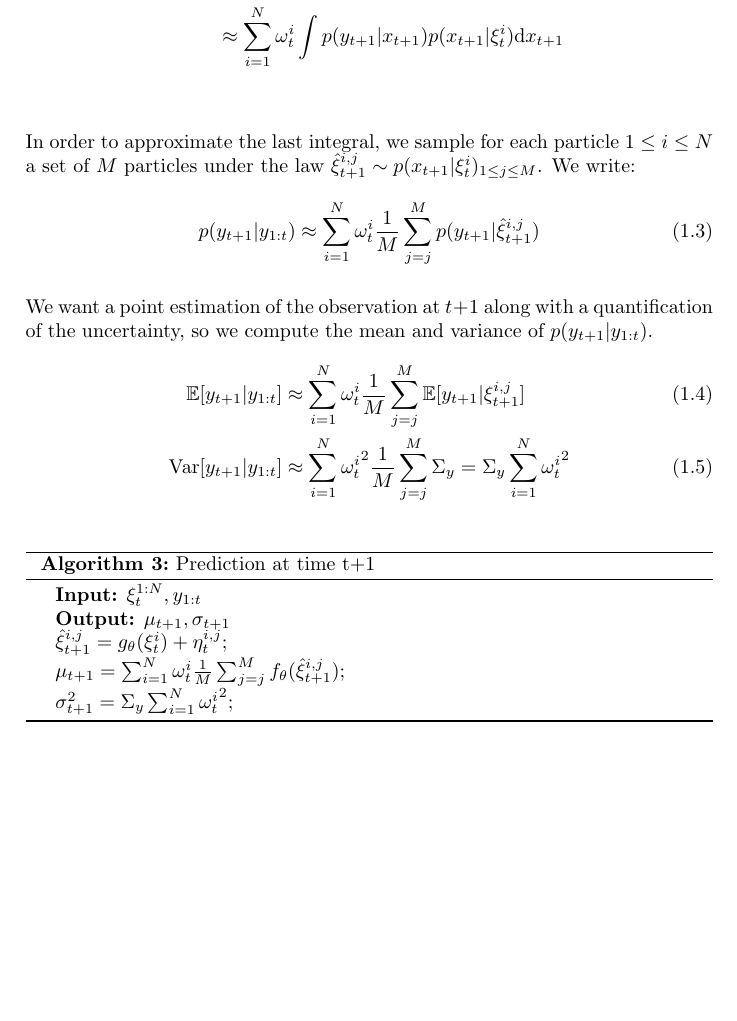
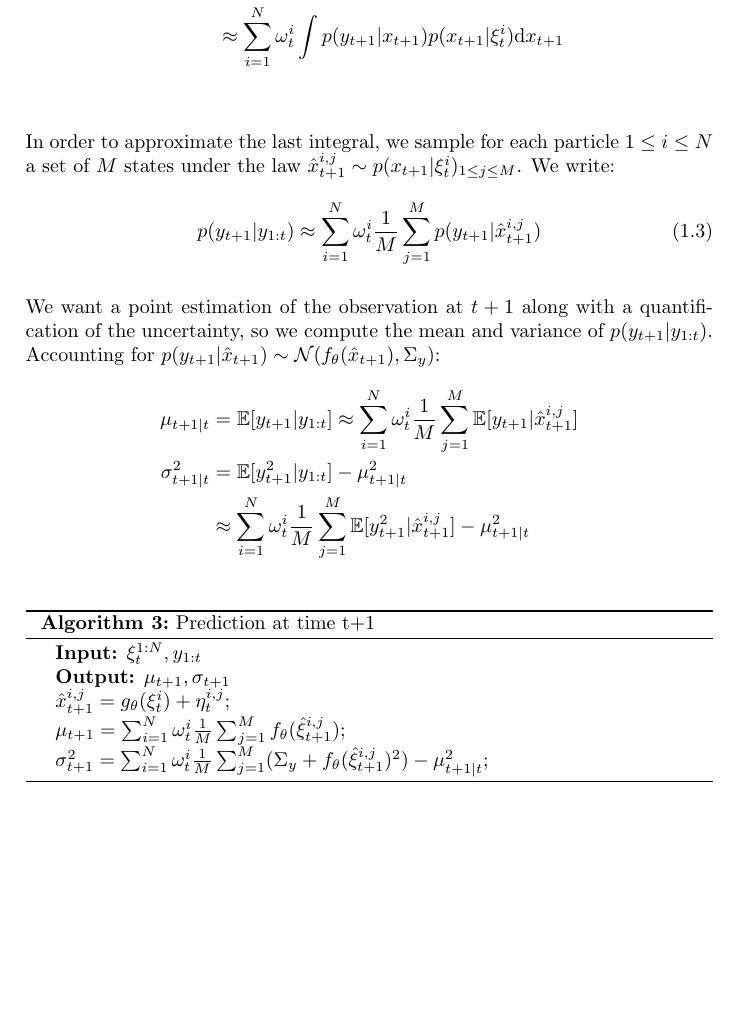
Before and after one commit to maxjcohen/NeuralUncertainty, a LaTeX document (main.tex): part of page 6 of 8, cut so that both start at the same text. Compiled offline with pdfLaTeX.

Commit message:
Fix prediction t|t+1 equations and algorithm

```diff
--- a/main.tex
+++ b/main.tex
@@ -184,25 +184,27 @@ Then,
                            & \approx \sum_{i=1}^N \omega_t^i \int p(y_{t+1}|x_{t+1}) p(x_{t+1}|\xi_t^i) \mathrm{d}x_{t+1} \\
 \end{align*}
 
-In order to approximate the last integral, we sample for each particle $1 \leq i \leq N$ a set of $M$ particles under the law $\hat \xi_{t+1}^{i, j} \sim p(x_{t+1}|\xi_t^i)_{1 \leq j \leq M}$.
+In order to approximate the last integral, we sample for each particle $1 \leq i \leq N$ a set of $M$ states under the law $\hat x_{t+1}^{i, j} \sim p(x_{t+1}|\xi_t^i)_{1 \leq j \leq M}$.
 We write:
 \begin{align}
-        p(y_{t+1}|y_{1:t}) \approx \sum_{i=1}^N \omega_t^i \frac{1}{M} \sum_{j=j}^M p(y_{t+1}|\hat \xi_{t+1}^{i, j})
+	p(y_{t+1}|y_{1:t}) \approx \sum_{i=1}^N \omega_t^i \frac{1}{M} \sum_{j=1}^M p(y_{t+1}|\hat x_{t+1}^{i, j})
 \end{align}
 
 We want a point estimation of the observation at $t+1$ along with a quantification of the uncertainty, so we compute the mean and variance of $p(y_{t+1}|y_{1:t})$.
-\begin{align}
-        \mathbb{E}[y_{t+1}|y_{1:t}] & \approx \sum_{i=1}^N \omega_t^i \frac{1}{M} \sum_{j=j}^M \mathbb{E}[y_{t+1}|\xi_{t+1}^{i, j}]                \\
-        \Var[y_{t+1}|y_{1:t}]       & \approx \sum_{i=1}^N {\omega_t^i}^2 \frac{1}{M} \sum_{j=j}^M \Sigma_y = \Sigma_y \sum_{i=1}^N {\omega_t^i}^2
-\end{align}
+Accounting for $p(y_{t+1} | \hat x_{t+1}) \sim \mathcal{N}(f_\theta(\hat x_{t+1}), \Sigma_y)$:
+\begin{align*}
+	\mu_{t+1|t}      & = \mathbb{E}[y_{t+1}|y_{1:t}] \approx \sum_{i=1}^N \omega_t^i \frac{1}{M} \sum_{j=1}^M \mathbb{E}[y_{t+1}|\hat x_{t+1}^{i, j}] \\
+	\sigma_{t+1|t}^2 & = \mathbb{E}[y_{t+1}^2|y_{1:t}] - \mu_{t+1|t}^2                                                                                \\
+			 & \approx \sum_{i=1}^N {\omega_t^i} \frac{1}{M} \sum_{j=1}^M \mathbb{E}[y_{t+1}^2|\hat x_{t+1}^{i, j}] - \mu_{t+1|t}^2
+\end{align*}
 
 \begin{algorithm}
-        \KwIn{$\xi_t^{1:N}, y_{1:t}$}
-        \KwOut{$\mu_{t+1}, \sigma_{t+1}$}
-        $\hat \xi_{t+1}^{i, j} = g_\theta(\xi_t^i) + \eta_t^{i, j}$\;
-        $\mu_{t+1} = \sum_{i=1}^N \omega_t^i \frac{1}{M} \sum_{j=j}^M f_\theta(\hat \xi_{t+1}^{i, j})$\;
-        $\sigma_{t+1}^2 = \Sigma_y \sum_{i=1}^N {\omega_t^i}^2$\;
-        \caption{Prediction at time {t+1}}
+	\KwIn{$\xi_t^{1:N}, y_{1:t}$}
+	\KwOut{$\mu_{t+1}, \sigma_{t+1}$}
+	$\hat x_{t+1}^{i, j} = g_\theta(\xi_t^i) + \eta_t^{i, j}$\;
+	$\mu_{t+1} = \sum_{i=1}^N \omega_t^i \frac{1}{M} \sum_{j=1}^M f_\theta(\hat \xi_{t+1}^{i, j})$\;
+	$\sigma_{t+1}^2 = \sum_{i=1}^N \omega_t^i \frac{1}{M} \sum_{j=1}^M (\Sigma_y + f_\theta(\hat \xi_{t+1}^{i, j})^2) - \mu_{t+1|t}^2$\;
+	\caption{Prediction at time {t+1}}
 \end{algorithm}
 
 
```
